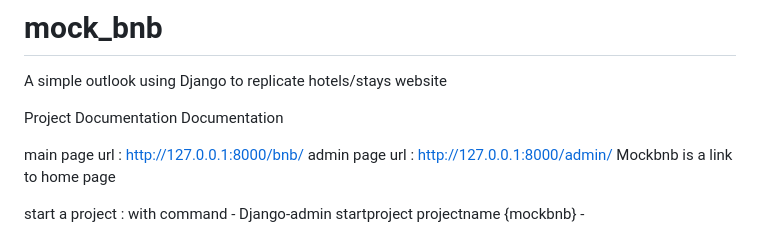
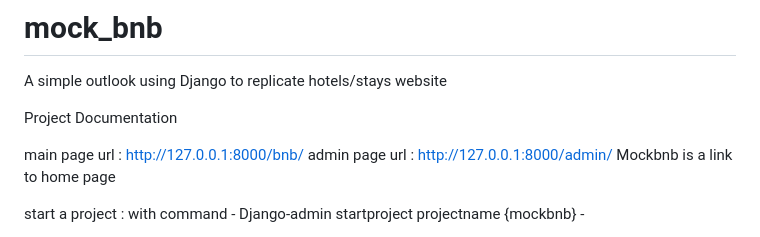
Before and after one commit to Sara-code420/mock_bnb, a Markdown page: README.md, the part around the change. GitHub-like rendering.

```diff
--- a/README.md
+++ b/README.md
@@ -2,7 +2,7 @@
  A simple outlook using Django to replicate hotels/stays website
 
  Project Documentation
- Documentation
+
 
 main page url : http://127.0.0.1:8000/bnb/
 admin page url : http://127.0.0.1:8000/admin/
```
